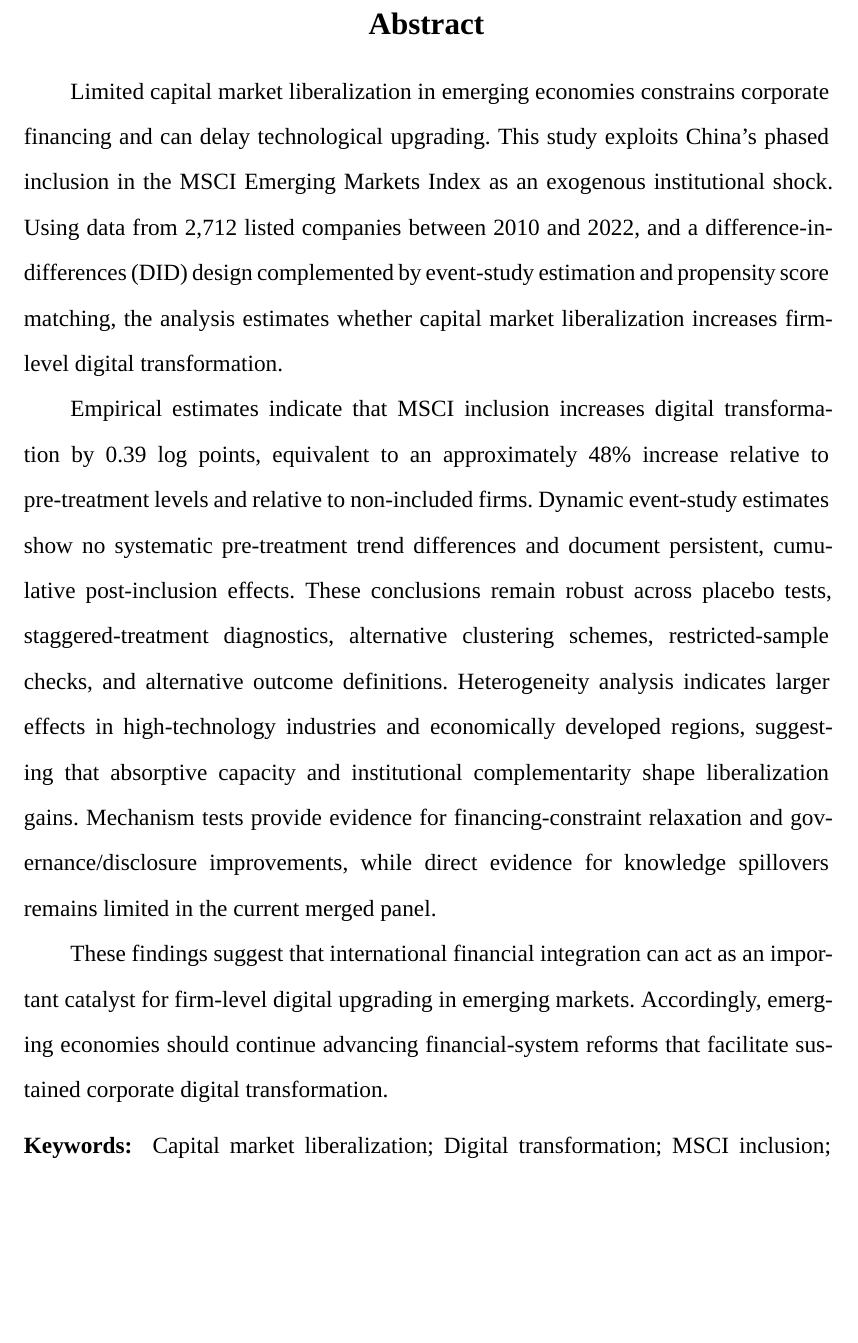
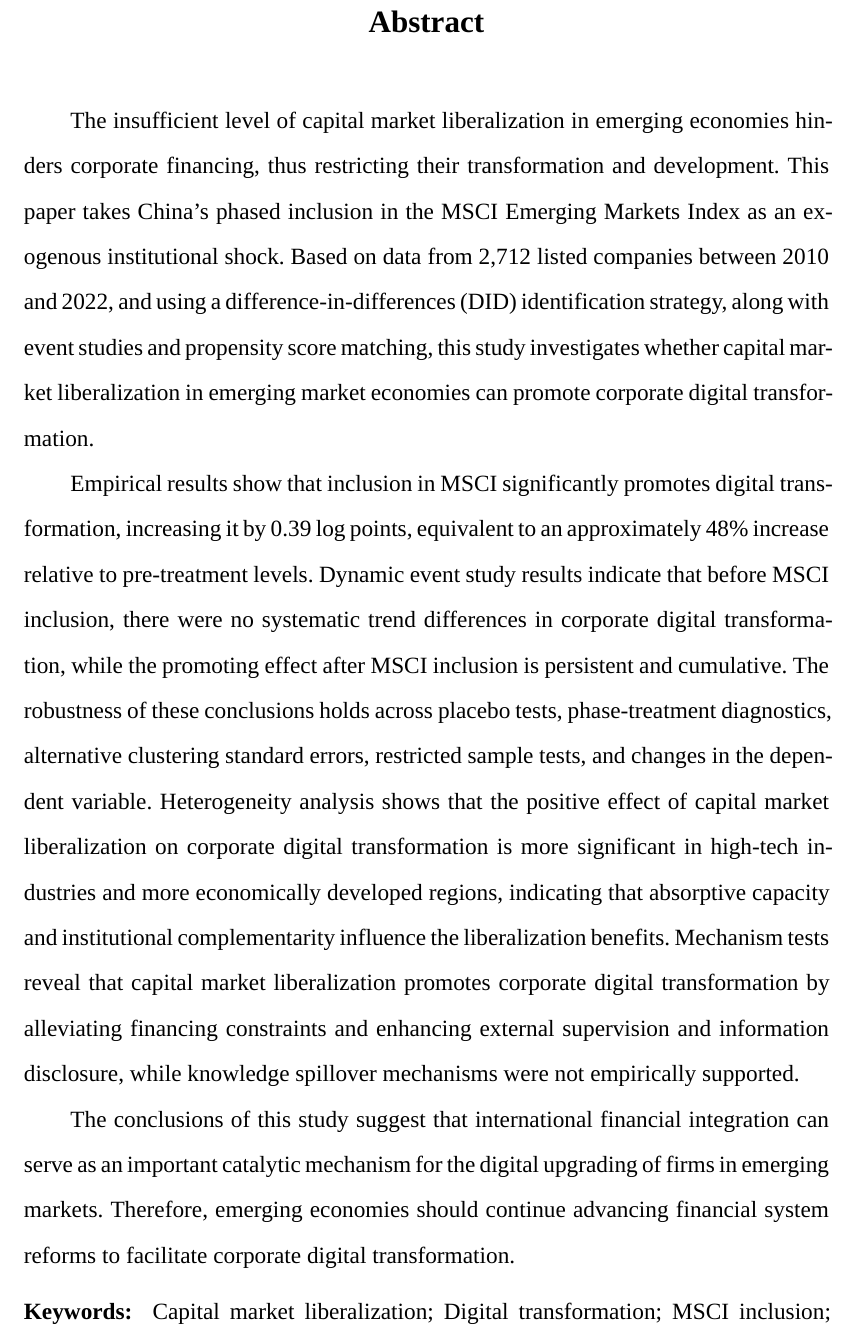
Before and after one commit to Hetawk/patie_thesis, a LaTeX thesis (main.tex, which reads chapter/0_abstract.tex): part of page 4 of 94 before the commit and part of page 4 of 95 after it, cut so that both start at the same text, the shorter picture padded with empty space. Compiled offline with XeLaTeX; a missing font is replaced by an installed copy or a similar font.

Commit message:
feat: final optmized version with good lang - replace thesis

```diff
--- a/chapter/0_abstract.tex
+++ b/chapter/0_abstract.tex
@@ -10,11 +10,11 @@
 }
 
 \abstracten{
-Limited capital market liberalization in emerging economies constrains corporate financing and can delay technological upgrading. This study exploits China's phased inclusion in the MSCI Emerging Markets Index as an exogenous institutional shock. Using data from 2,712 listed companies between 2010 and 2022, and a difference-in-differences (DID) design complemented by event-study estimation and propensity score matching, the analysis estimates whether capital market liberalization increases firm-level digital transformation.
+The insufficient level of capital market liberalization in emerging economies hinders corporate financing, thus restricting their transformation and development. This paper takes China's phased inclusion in the MSCI Emerging Markets Index as an exogenous institutional shock. Based on data from 2,712 listed companies between 2010 and 2022, and using a difference-in-differences (DID) identification strategy, along with event studies and propensity score matching, this study investigates whether capital market liberalization in emerging market economies can promote corporate digital transformation.
 
-Empirical estimates indicate that MSCI inclusion increases digital transformation by 0.39 log points, equivalent to an approximately 48\% increase relative to pre-treatment levels and relative to non-included firms. Dynamic event-study estimates show no systematic pre-treatment trend differences and document persistent, cumulative post-inclusion effects. These conclusions remain robust across placebo tests, staggered-treatment diagnostics, alternative clustering schemes, restricted-sample checks, and alternative outcome definitions. Heterogeneity analysis indicates larger effects in high-technology industries and economically developed regions, suggesting that absorptive capacity and institutional complementarity shape liberalization gains. Mechanism tests provide evidence for financing-constraint relaxation and governance/disclosure improvements, while direct evidence for knowledge spillovers remains limited in the current merged panel.
+Empirical results show that inclusion in MSCI significantly promotes digital transformation, increasing it by 0.39 log points, equivalent to an approximately 48\% increase relative to pre-treatment levels. Dynamic event study results indicate that before MSCI inclusion, there were no systematic trend differences in corporate digital transformation, while the promoting effect after MSCI inclusion is persistent and cumulative. The robustness of these conclusions holds across placebo tests, phase-treatment diagnostics, alternative clustering standard errors, restricted sample tests, and changes in the dependent variable. Heterogeneity analysis shows that the positive effect of capital market liberalization on corporate digital transformation is more significant in high-tech industries and more economically developed regions, indicating that absorptive capacity and institutional complementarity influence the liberalization benefits. Mechanism tests reveal that capital market liberalization promotes corporate digital transformation by alleviating financing constraints and enhancing external supervision and information disclosure, while knowledge spillover mechanisms were not empirically supported.
 
-These findings suggest that international financial integration can act as an important catalyst for firm-level digital upgrading in emerging markets. Accordingly, emerging economies should continue advancing financial-system reforms that facilitate sustained corporate digital transformation.
+The conclusions of this study suggest that international financial integration can serve as an important catalytic mechanism for the digital upgrading of firms in emerging markets. Therefore, emerging economies should continue advancing financial system reforms to facilitate corporate digital transformation.
 }
 {
 Capital market liberalization; Digital transformation; MSCI inclusion; Chinese A-shares; Emerging markets; Computational text analysis; difference-in-differences
```
Also changed, not shown: main.pdf, 1 other file.
